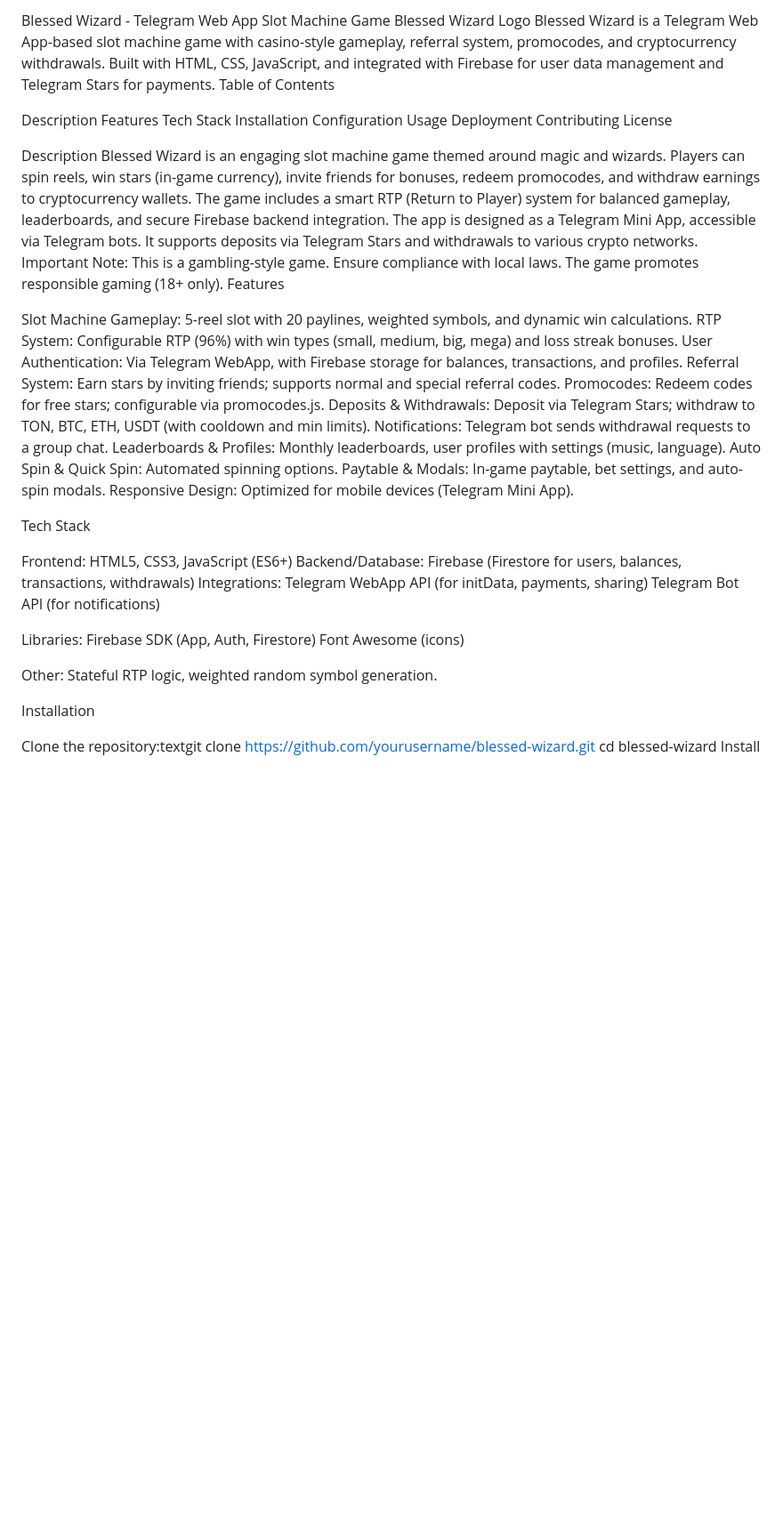
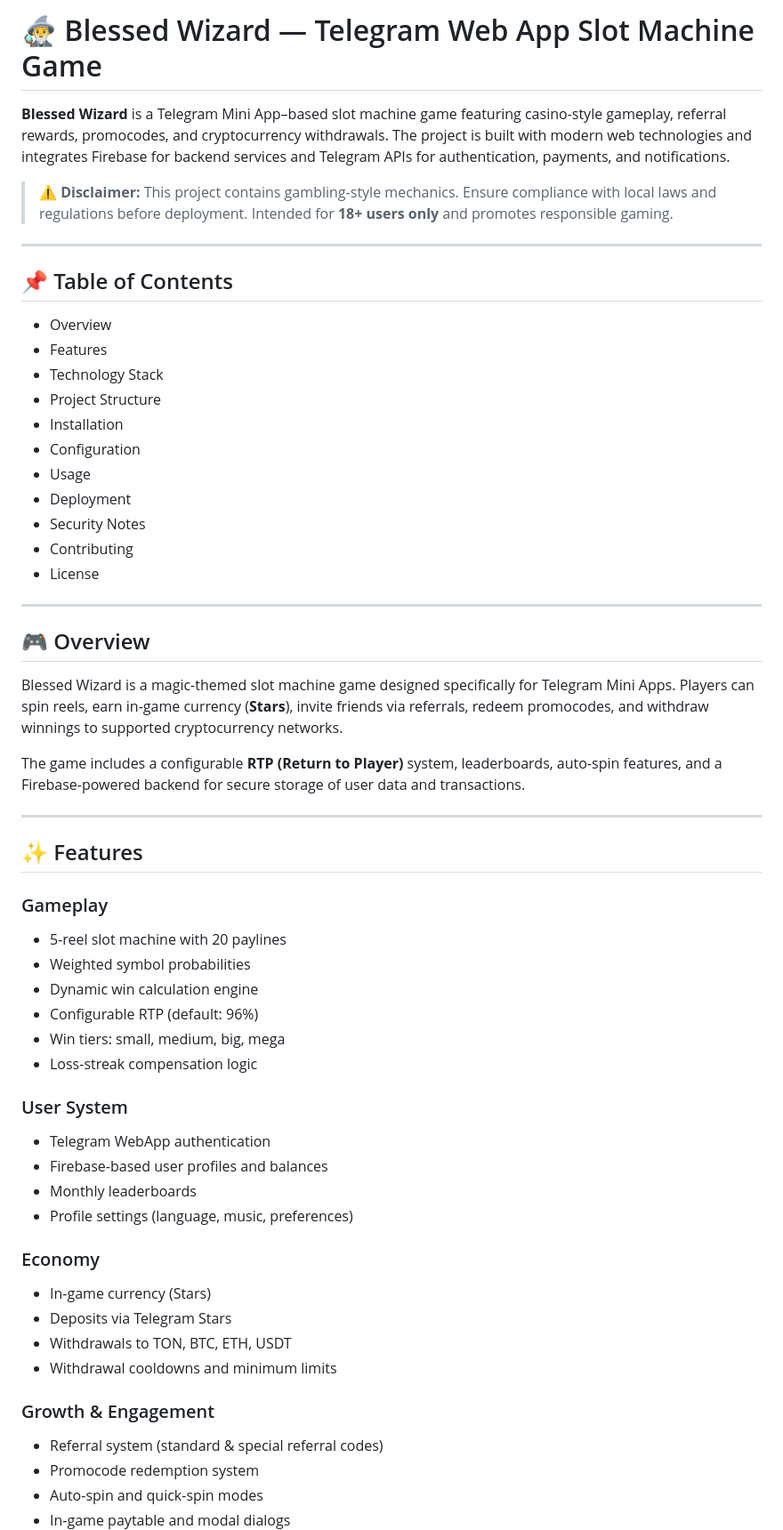
Before and after one commit to hhaayykk/BlessedWizard, a Markdown page: README.md, the part around one of its changes. Shown at 89% size. Rendered like a GitHub page; blank space fills up the shorter version.

```diff
--- a/README.md
+++ b/README.md
@@ -1,50 +1,60 @@
-Blessed Wizard - Telegram Web App Slot Machine Game
-Blessed Wizard Logo
-Blessed Wizard is a Telegram Web App-based slot machine game with casino-style gameplay, referral system, promocodes, and cryptocurrency withdrawals. Built with HTML, CSS, JavaScript, and integrated with Firebase for user data management and Telegram Stars for payments.
-Table of Contents
+# 🧙‍♂️ Blessed Wizard — Telegram Web App Slot Machine Game
 
-Description
-Features
-Tech Stack
-Installation
-Configuration
-Usage
-Deployment
-Contributing
-License
+**Blessed Wizard** is a Telegram Mini App–based slot machine game featuring casino-style gameplay, referral rewards, promocodes, and cryptocurrency withdrawals. The project is built with modern web technologies and integrates Firebase for backend services and Telegram APIs for authentication, payments, and notifications.
 
-Description
-Blessed Wizard is an engaging slot machine game themed around magic and wizards. Players can spin reels, win stars (in-game currency), invite friends for bonuses, redeem promocodes, and withdraw earnings to cryptocurrency wallets. The game includes a smart RTP (Return to Player) system for balanced gameplay, leaderboards, and secure Firebase backend integration.
-The app is designed as a Telegram Mini App, accessible via Telegram bots. It supports deposits via Telegram Stars and withdrawals to various crypto networks.
-Important Note: This is a gambling-style game. Ensure compliance with local laws. The game promotes responsible gaming (18+ only).
-Features
+> ⚠️ **Disclaimer:** This project contains gambling-style mechanics. Ensure compliance with local laws and regulations before deployment. Intended for **18+ users only** and promotes responsible gaming.
 
-Slot Machine Gameplay: 5-reel slot with 20 paylines, weighted symbols, and dynamic win calculations.
-RTP System: Configurable RTP (96%) with win types (small, medium, big, mega) and loss streak bonuses.
-User Authentication: Via Telegram WebApp, with Firebase storage for balances, transactions, and profiles.
-Referral System: Earn stars by inviting friends; supports normal and special referral codes.
-Promocodes: Redeem codes for free stars; configurable via promocodes.js.
-Deposits & Withdrawals: Deposit via Telegram Stars; withdraw to TON, BTC, ETH, USDT (with cooldown and min limits).
-Notifications: Telegram bot sends withdrawal requests to a group chat.
-Leaderboards & Profiles: Monthly leaderboards, user profiles with settings (music, language).
-Auto Spin & Quick Spin: Automated spinning options.
-Paytable & Modals: In-game paytable, bet settings, and auto-spin modals.
-Responsive Design: Optimized for mobile devices (Telegram Mini App).
+---
 
-Tech Stack
+## 📌 Table of Contents
 
-Frontend: HTML5, CSS3, JavaScript (ES6+)
-Backend/Database: Firebase (Firestore for users, balances, transactions, withdrawals)
-Integrations:
-Telegram WebApp API (for initData, payments, sharing)
-Telegram Bot API (for notifications)
+- Overview
+- Features
+- Technology Stack
+- Project Structure
+- Installation
+- Configuration
+- Usage
+- Deployment
+- Security Notes
+- Contributing
+- License
 
-Libraries:
-Firebase SDK (App, Auth, Firestore)
-Font Awesome (icons)
+---
 
-Other: Stateful RTP logic, weighted random symbol generation.
+## 🎮 Overview
 
-Installation
+Blessed Wizard is a magic-themed slot machine game designed specifically for Telegram Mini Apps. Players can spin reels, earn in-game currency (**Stars**), invite friends via referrals, redeem promocodes, and withdraw winnings to supported cryptocurrency networks.
 
-Clone the repository:textgit clone https://github.com/yourusername/blessed-wizard.git
+The game includes a configurable **RTP (Return to Player)** system, leaderboards, auto-spin features, and a Firebase-powered backend for secure storage of user data and transactions.
+
+---
+
+## ✨ Features
+
+### Gameplay
+- 5-reel slot machine with 20 paylines
+- Weighted symbol probabilities
+- Dynamic win calculation engine
+- Configurable RTP (default: 96%)
+- Win tiers: small, medium, big, mega
+- Loss-streak compensation logic
+
+### User System
+- Telegram WebApp authentication
+- Firebase-based user profiles and balances
+- Monthly leaderboards
+- Profile settings (language, music, preferences)
+
+### Economy
+- In-game currency (Stars)
+- Deposits via Telegram Stars
+- Withdrawals to TON, BTC, ETH, USDT
+- Withdrawal cooldowns and minimum limits
+
+### Growth & Engagement
+- Referral system (standard & special referral codes)
+- Promocode redemption system
+- Auto-spin and quick-spin modes
+- In-game paytable and modal dialogs
+
```
Also changed, not shown: other parts of README.md (+65 -48 lines).
